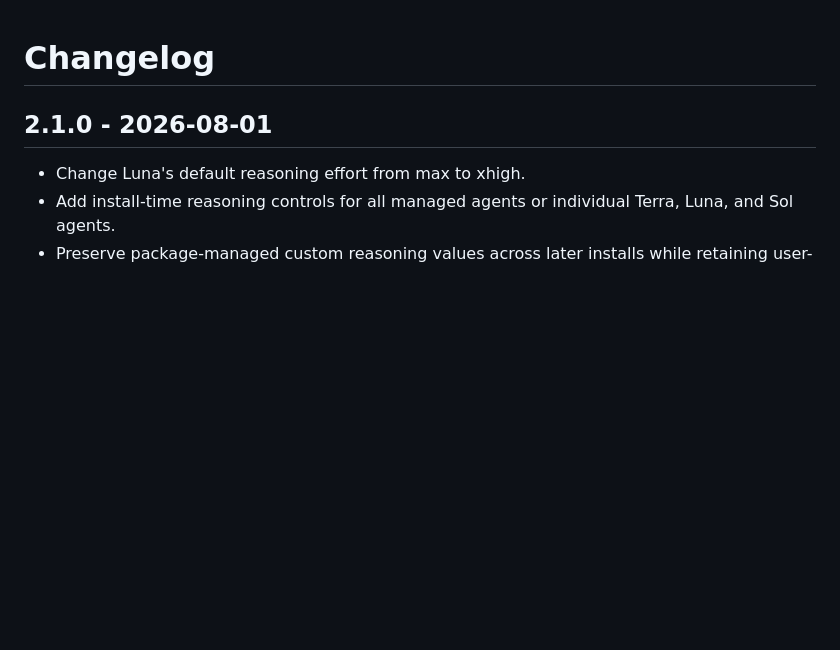
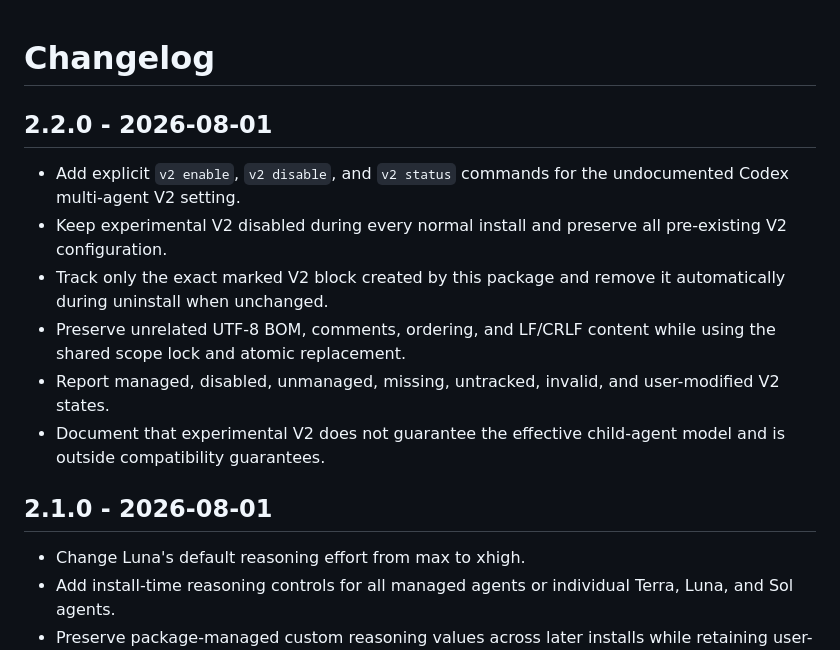
Before and after one commit to Honguan/codex-model-router, a Markdown page: CHANGELOG.md, the part around the change. GitHub-like rendering; blank space fills up the shorter version.

Commit message:
docs: add 2.2.0 changelog

```diff
--- a/CHANGELOG.md
+++ b/CHANGELOG.md
@@ -1,4 +1,13 @@
 # Changelog
+
+## 2.2.0 - 2026-08-01
+
+- Add explicit `v2 enable`, `v2 disable`, and `v2 status` commands for the undocumented Codex multi-agent V2 setting.
+- Keep experimental V2 disabled during every normal install and preserve all pre-existing V2 configuration.
+- Track only the exact marked V2 block created by this package and remove it automatically during uninstall when unchanged.
+- Preserve unrelated UTF-8 BOM, comments, ordering, and LF/CRLF content while using the shared scope lock and atomic replacement.
+- Report managed, disabled, unmanaged, missing, untracked, invalid, and user-modified V2 states.
+- Document that experimental V2 does not guarantee the effective child-agent model and is outside compatibility guarantees.
 
 ## 2.1.0 - 2026-08-01
 
```
